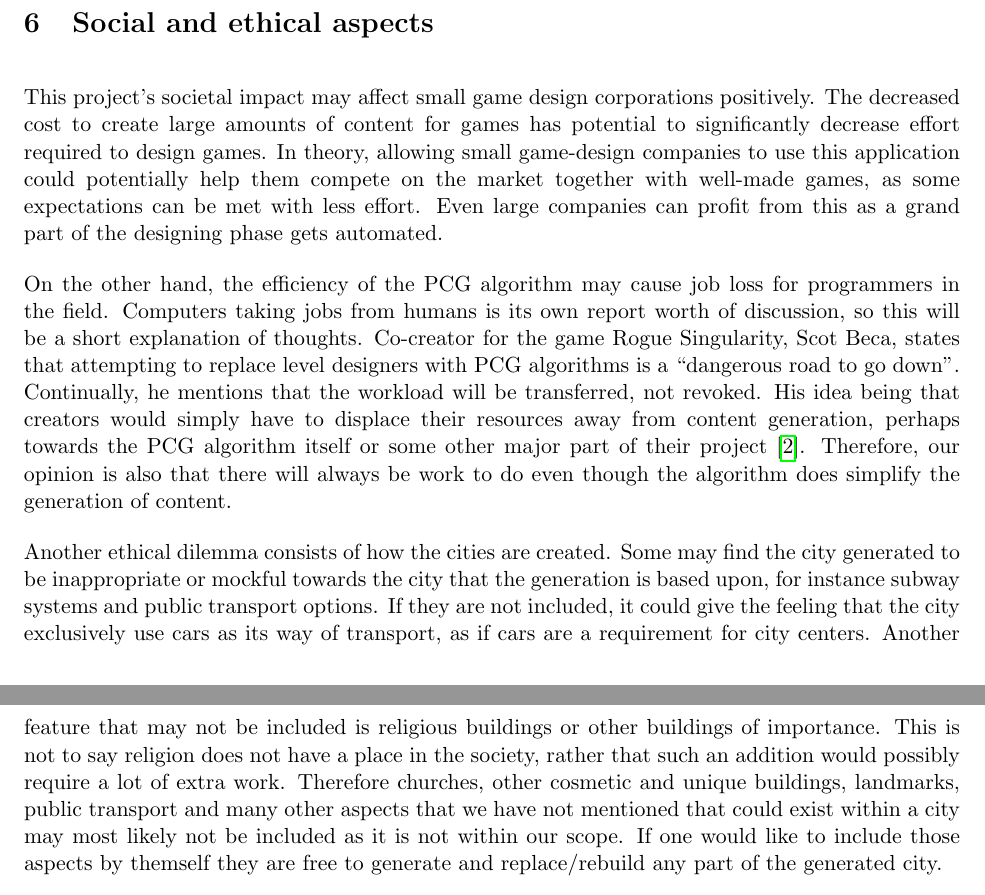
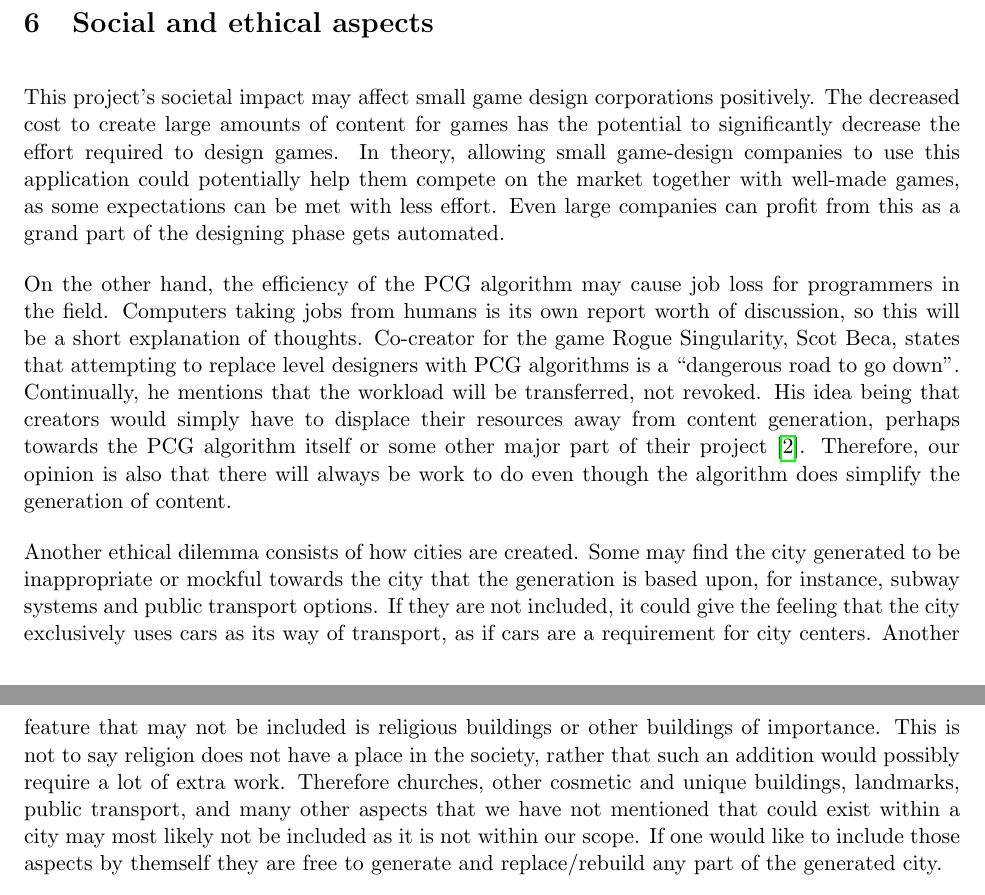
Before and after one commit to DATX02-20-02/Report, a LaTeX document (main.tex, which reads tex/ethics.tex): two parts of pages 24 and 25 of 30, joined at a grey line, cut so that both start at the same text. Compiled offline with pdfLaTeX.

Commit message:
Update ethics.tex

```diff
--- a/tex/ethics.tex
+++ b/tex/ethics.tex
@@ -1,6 +1,6 @@
 \section{Social and ethical aspects}
 This project's societal impact may affect small game design corporations positively.
-The decreased cost to create large amounts of content for games has potential to significantly decrease effort required to design games.
+The decreased cost to create large amounts of content for games has the potential to significantly decrease the effort required to design games.
 In theory, allowing small game-design companies to use this application could potentially help them compete on the market together with well-made games, as some expectations can be met with less effort.
 Even large companies can profit from this as a grand part of the designing phase gets automated.
 
@@ -11,12 +11,12 @@ Continually, he mentions that the workload will be transferred, not revoked.
 His idea being that creators would simply have to displace their resources away from content generation, perhaps towards the PCG algorithm itself or some other major part of their project~\cite{Gamasutra}.
 Therefore, our opinion is also that there will always be work to do even though the algorithm does simplify the generation of content.
 
-Another ethical dilemma consists of how the cities are created.
-Some may find the city generated to be inappropriate or mockful towards the city that the generation is based upon, for instance subway systems and public transport options.
-If they are not included, it could give the feeling that the city exclusively use cars as its way of transport, as if cars are a requirement for city centers.
+Another ethical dilemma consists of how cities are created.
+Some may find the city generated to be inappropriate or mockful towards the city that the generation is based upon, for instance, subway systems and public transport options.
+If they are not included, it could give the feeling that the city exclusively uses cars as its way of transport, as if cars are a requirement for city centers.
 Another feature that may not be included is religious buildings or other buildings of importance.
 This is not to say religion does not have a place in the society, rather that such an addition would possibly require a lot of extra work.
-Therefore churches, other cosmetic and unique buildings, landmarks, public transport and many other aspects that we have not mentioned that could exist within a city may most likely not be included as it is not within our scope.
+Therefore churches, other cosmetic and unique buildings, landmarks, public transport, and many other aspects that we have not mentioned that could exist within a city may most likely not be included as it is not within our scope.
 If one would like to include those aspects by themself they are free to generate and replace/rebuild any part of the generated city.
 
 In summary, we conclude that we do acknowledge the ethical aspects that this report may impose, but to include all (or even some) would require a lot of effort to incorporate given the limited time we have.
```
